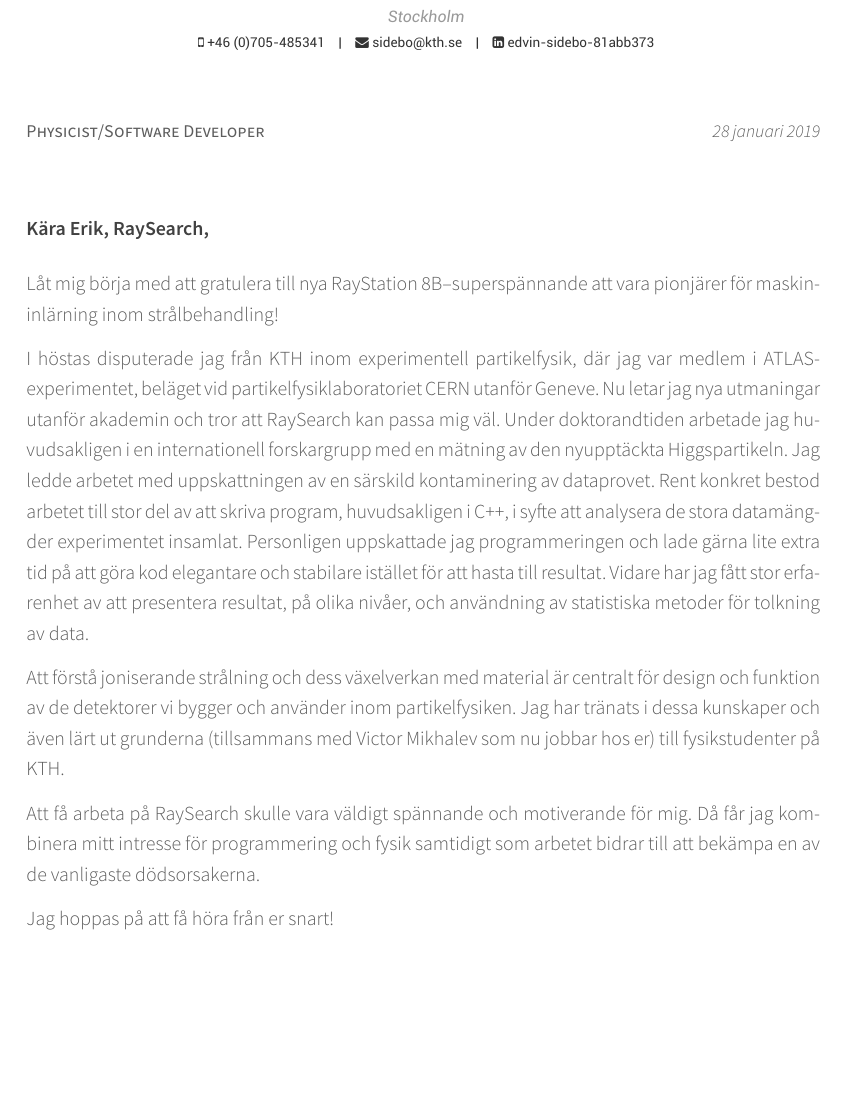
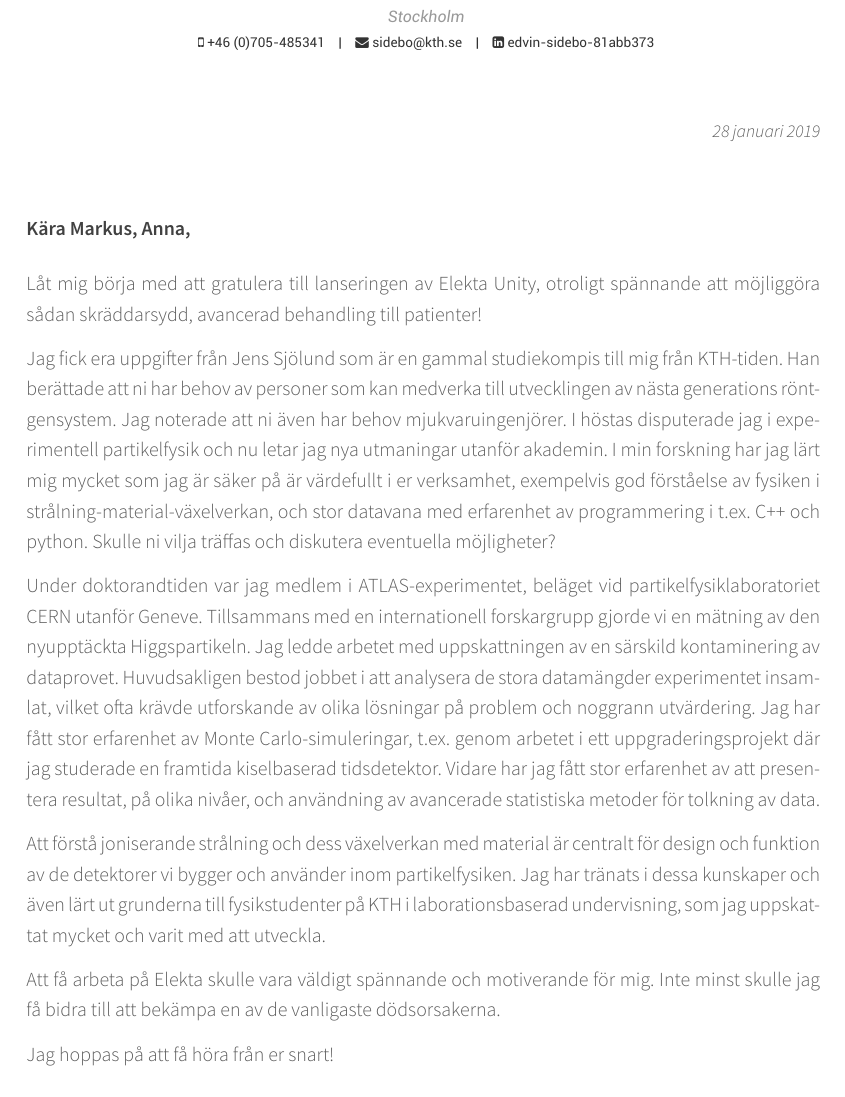
Before and after one commit to sidebo/cv-and-letter, a LaTeX CV (letter/cover_letter.tex): part of the page, cut so that both start at the same text, the shorter picture padded with empty space. Compiled offline with XeLaTeX.

Commit message:
looks OK, sending

```diff
--- a/letter/cover_letter.tex
+++ b/letter/cover_letter.tex
@@ -59,13 +59,13 @@
 %	All of the below lines must be filled out
 %----------------------------------------------------------------------------------------
 
-\recipient{Physicist/Software Developer}{} % The company being applied to
+\recipient{}{} % The company being applied to
 
 \letterdate{\today} % The date on the letter, default is the date of compilation
 
 %\lettertitle{------------------------------------------------------------------------------------------------------------------------------------------------} % The title of the letter
 
-\letteropening{\vspace{1cm}Kära Erik, RaySearch,} % How the letter is opened
+\letteropening{\vspace{1cm}Kära Markus, Anna,} % How the letter is opened
 
 \letterclosing{Bästa hälsningar, \\ Edvin} % How the letter is closed
 
@@ -89,21 +89,31 @@
 \begin{cvletter}
 \vspace{.2cm}
 %------------------------------------------------
-Låt mig börja med att gratulera till nya RayStation 8B–superspännande att vara pionjärer för maskin-inlärning inom strålbehandling!
+Låt mig börja med att gratulera till lanseringen av Elekta Unity, otroligt spännande att möjliggöra sådan skräddarsydd, avancerad behandling till patienter!
 
-I höstas disputerade jag från KTH inom experimentell partikelfysik, där jag var medlem i ATLAS-experimentet, beläget vid partikelfysiklaboratoriet CERN utanför Geneve.
-Nu letar jag nya utmaningar utanför akademin och tror att RaySearch kan passa mig väl.
-Under doktorandtiden arbetade jag huvudsakligen i en internationell forskargrupp med en mätning av den nyupptäckta Higgspartikeln.
+Jag fick era uppgifter från Jens Sjölund som är en gammal studiekompis till mig från KTH-tiden.
+Han berättade att ni har behov av personer som kan medverka till utvecklingen av nästa generations röntgensystem.
+Jag noterade att ni även har behov mjukvaruingenjörer.
+I höstas disputerade jag i experimentell partikelfysik och nu letar jag nya utmaningar utanför akademin. %och tror att Elekta kan passa mig väl.
+I min forskning har jag lärt mig mycket som jag är säker på är värdefullt i er verksamhet, exempelvis god förståelse av fysiken i strålning-material-växelverkan, och stor datavana med erfarenhet av programmering i t.ex. C++ och python.
+Skulle ni vilja träffas och diskutera eventuella möjligheter?
+%Nedan följer en liten presentation av mig och varför jag tror jag kan vara en bra kandidat.
+
+Under doktorandtiden var jag medlem i ATLAS-experimentet, beläget vid partikelfysiklaboratoriet CERN utanför Geneve.
+%Nu letar jag nya utmaningar utanför akademin och tror att Elekta kan passa mig väl.
+Tillsammans med en internationell forskargrupp gjorde vi en mätning av den nyupptäckta Higgspartikeln.
 Jag ledde arbetet med uppskattningen av en särskild kontaminering av dataprovet.
-Rent konkret bestod arbetet till stor del av att skriva program, huvudsakligen i C++, i syfte att analysera de stora datamängder experimentet insamlat.
-Personligen uppskattade jag programmeringen och lade gärna lite extra tid på att göra kod elegantare och stabilare istället för att hasta till resultat.
-Vidare har jag fått stor erfarenhet av att presentera resultat, på olika nivåer, och användning av statistiska metoder för tolkning av data.
+Huvudsakligen bestod jobbet i att analysera de stora datamängder experimentet insamlat, %att övertyga sig själv och andra om att man förstår sin data.
+vilket ofta krävde utforskande av olika lösningar på problem och noggrann utvärdering.
+Jag har fått stor erfarenhet av Monte Carlo-simuleringar, t.ex. genom arbetet i ett uppgraderingsprojekt där jag studerade en framtida kiselbaserad tidsdetektor.
+%Personligen uppskattade jag programmeringen och lade gärna lite extra tid på att göra kod elegantare och stabilare istället för att hasta till resultat.
+Vidare har jag fått stor erfarenhet av att presentera resultat, på olika nivåer, och användning av avancerade statistiska metoder för tolkning av data.
 
 Att förstå joniserande strålning och dess växelverkan med material är centralt för design och funktion av de detektorer vi bygger och använder inom partikelfysiken.
-Jag har tränats i dessa kunskaper och även lärt ut grunderna (tillsammans med Victor Mikhalev som nu jobbar hos er) till fysikstudenter på KTH.
+Jag har tränats i dessa kunskaper och även lärt ut grunderna till fysikstudenter på KTH i laborationsbaserad undervisning, som jag uppskattat mycket och varit med att utveckla.
 
-Att få arbeta på RaySearch skulle vara väldigt spännande och motiverande för mig.
-Då får jag kombinera mitt intresse för programmering och fysik samtidigt som arbetet bidrar till att bekämpa en av de vanligaste dödsorsakerna.
+Att få arbeta på Elekta skulle vara väldigt spännande och motiverande för mig.
+Inte minst skulle jag få bidra till att bekämpa en av de vanligaste dödsorsakerna.
 
 Jag hoppas på att få höra från er snart!
 
```
Also changed, not shown: cv/cv-sections/education.tex (+1 -1 lines), cv/resume_cv.pdf, letter/cover_letter.pdf, 4 other files.
